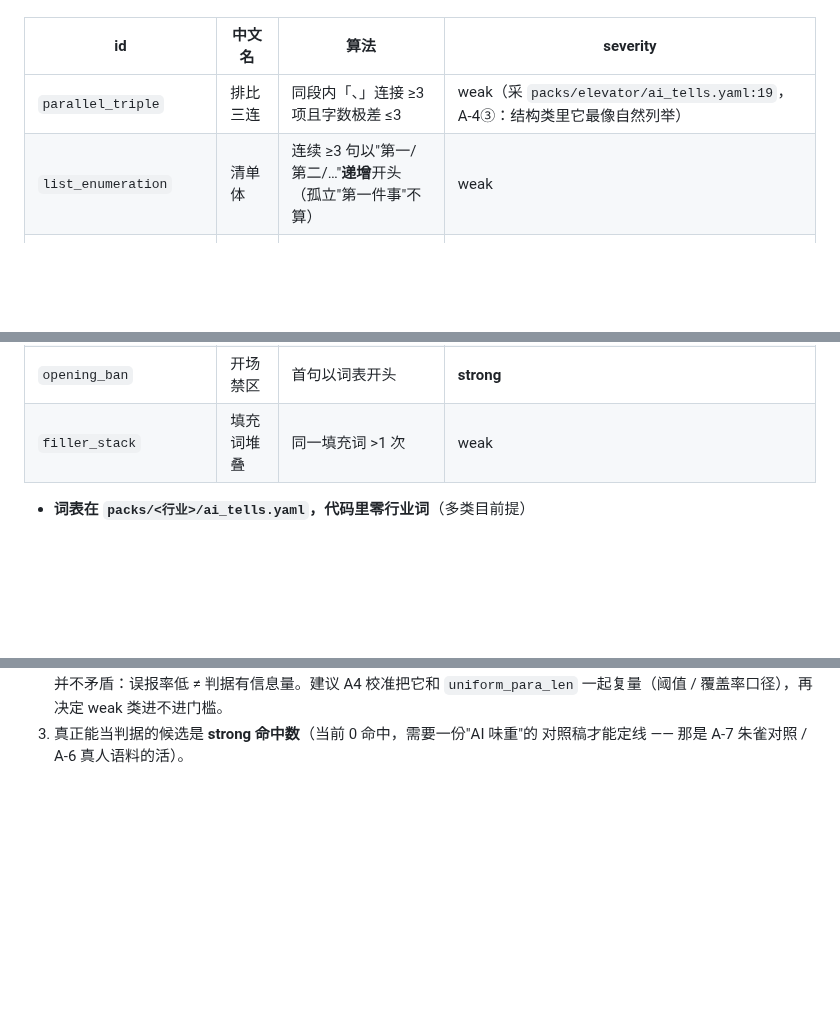
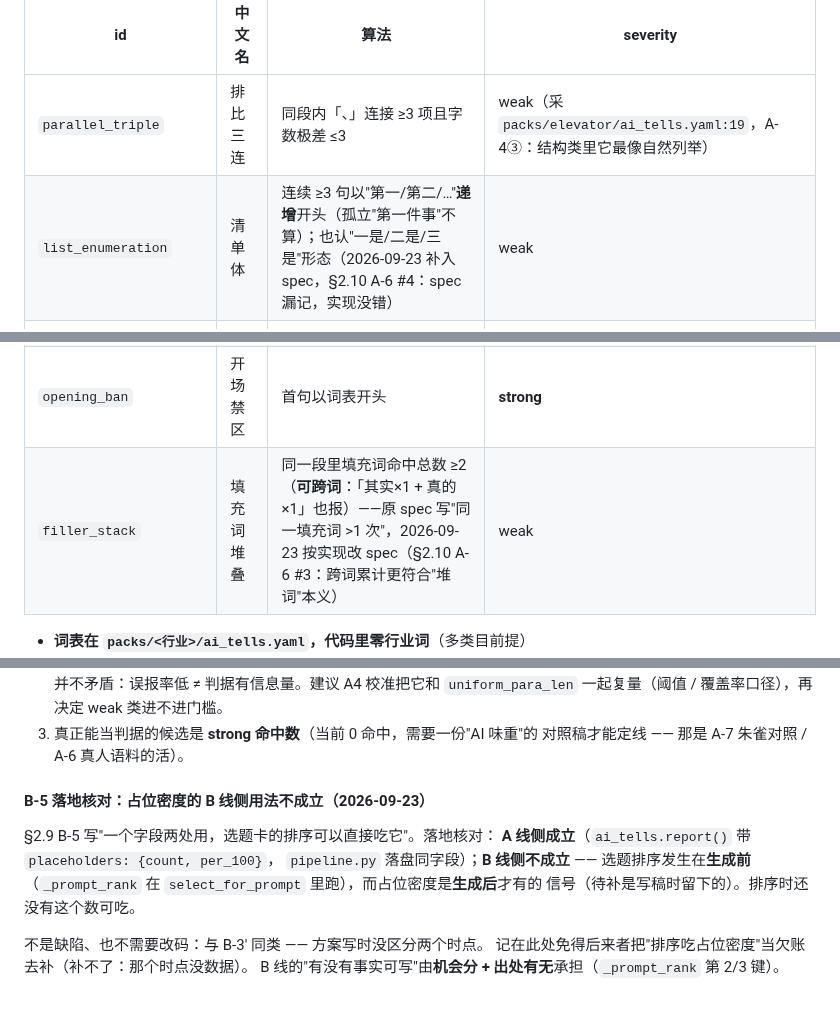
Before and after one commit to stevie-du/talk-script-agent, a Markdown page: docs/需求方案-去AI味与热点情报.md, 3 parts joined by grey strips. Drawn GitHub-style; blank space fills up the shorter version.

Commit message:
需求方案收尾核对：A-6 #3/#4 按实现改准 spec + 记 B-5 时序矛盾
逐项核对两条新需求的落地状态时清掉两笔文档欠账：

1. A-6 #3（filler_stack）：§2.1 表原写"同一填充词 >1 次"，实现是
   "同一段命中总数 ≥2、可跨词"。按 §2.10 (i) 的建议方向**改 spec 认实现**
   （跨词累计更符合"堆词"本义）。
2. A-6 #4（list_enumeration）：§2.1 表漏记"一是/二是"形态，补入
   （spec 漏记、实现没错）。
3. B-5 记入 §2.11：占位密度的 B 线侧用法（"选题卡排序吃它"）**不成立** ——
   排序在生成前、占位密度是生成后信号，那个时点没数据可吃。与 B-3' 同类
   的方案时点混淆，不是缺陷；记下来免得后来者当欠账补。

验证：test_aitells_alignment + test_ai_tells 24 passed（§2.1 表措辞改动
不触发对账测试）。

```diff
--- a/docs/需求方案-去AI味与热点情报.md
+++ b/docs/需求方案-去AI味与热点情报.md
@@ -67,7 +67,7 @@ L3 表现分（可选，来自用户回填）      ← Anyword 那根轴，我
 | id | 中文名 | 算法 | severity |
 |---|---|---|---|
 | `parallel_triple` | 排比三连 | 同段内「、」连接 ≥3 项且字数极差 ≤3 | weak（采 `packs/elevator/ai_tells.yaml:19`，A-4③：结构类里它最像自然列举） |
-| `list_enumeration` | 清单体 | 连续 ≥3 句以"第一/第二/…"**递增**开头（孤立"第一件事"不算） | weak |
+| `list_enumeration` | 清单体 | 连续 ≥3 句以"第一/第二/…"**递增**开头（孤立"第一件事"不算）；也认"一是/二是/三是"形态（2026-09-23 补入 spec，§2.10 A-6 #4：spec 漏记，实现没错） | weak |
 | `uniform_para_len` | 段长等长 | ≥3 个 point 段，字数变异系数 <0.15 | weak |
 | `repeat_opening` | 句首重复 | 同一二字开头占句数 >1/3 且 ≥3 句 | weak |
 | `no_specific` | 通篇零具体 | 无阿拉伯数字、无"数词+量词"、且无 `{{待补}}` | **strong** |
@@ -75,7 +75,7 @@ L3 表现分（可选，来自用户回填）      ← Anyword 那根轴，我
 | `abstract_noun_ending` | 抽象名词收尾 | 句末匹配词表 | weak |
 | `slogan_closing` | 口号式收尾 | cta 段命中词表且无第二人称/疑问句 | **strong** |
 | `opening_ban` | 开场禁区 | 首句以词表开头 | **strong** |
-| `filler_stack` | 填充词堆叠 | 同一填充词 >1 次 | weak |
+| `filler_stack` | 填充词堆叠 | 同一段里填充词命中总数 ≥2（**可跨词**：「其实×1 + 真的×1」也报）——原 spec 写"同一填充词 >1 次"，2026-09-23 按实现改 spec（§2.10 A-6 #3：跨词累计更符合"堆词"本义） | weak |
 
 - **词表在 `packs/<行业>/ai_tells.yaml`，代码里零行业词**（多类目前提）
 - 弱 tell 阈值分两族（落码口径，`ai_tells.py:216`）：**词表类**单段命中总数 ≥2 才报（`WEAK_MIN=2`）；**结构类**走各自阈值（≥3 项 / 递增 ≥3 句 / cv<0.15 / 句首 ≥3 句且 >1/3）。未达阈值的类**不显示为命中**
@@ -648,3 +648,15 @@ E（事件）        = exp(−Δ天 / τ)，τ 按来源角色（热榜 3 / 雷
    一起复量（阈值 / 覆盖率口径），再决定 weak 类进不进门槛。
 3. 真正能当判据的候选是 **strong 命中数**（当前 0 命中，需要一份"AI 味重"的
    对照稿才能定线 —— 那是 A-7 朱雀对照 / A-6 真人语料的活）。
+
+#### B-5 落地核对：占位密度的 B 线侧用法不成立（2026-09-23）
+
+§2.9 B-5 写"一个字段两处用，选题卡的排序可以直接吃它"。落地核对：
+**A 线侧成立**（`ai_tells.report()` 带 `placeholders: {count, per_100}`，
+`pipeline.py` 落盘同字段）；**B 线侧不成立** —— 选题排序发生在**生成前**
+（`_prompt_rank` 在 `select_for_prompt` 里跑），而占位密度是**生成后**才有的
+信号（待补是写稿时留下的）。排序时还没有这个数可吃。
+
+不是缺陷、也不需要改码：与 B-3' 同类 —— 方案写时没区分两个时点。
+记在此处免得后来者把"排序吃占位密度"当欠账去补（补不了：那个时点没数据）。
+B 线的"有没有事实可写"由**机会分 + 出处有无**承担（`_prompt_rank` 第 2/3 键）。
```
